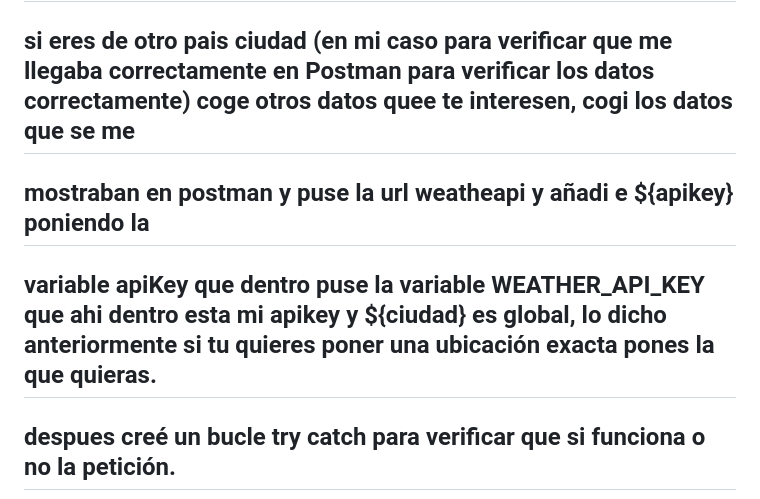
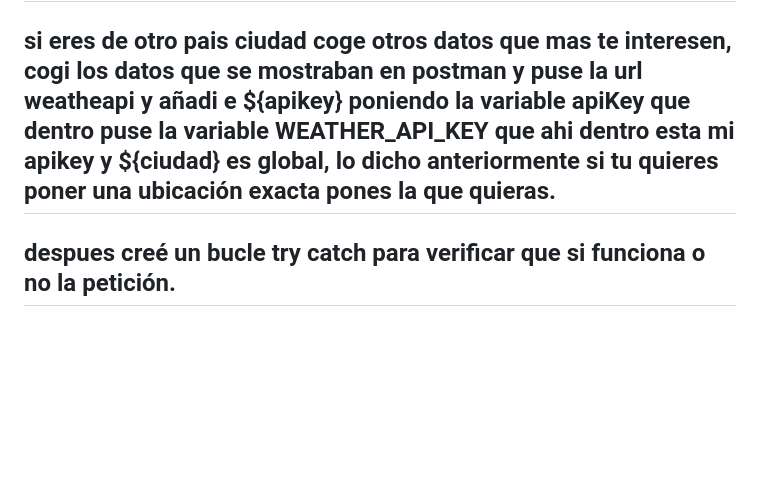
Before and after one commit to Richfullz/SkyExpress, a Markdown page: README.md, the part around the change. Rendered like a GitHub page; blank space fills up the shorter version.

```diff
--- a/README.md
+++ b/README.md
@@ -40,7 +40,5 @@
 ## una vez tengamos todo correcto vamos con el código
 ### ![image](https://github.com/user-attachments/assets/ab67f5b8-a280-4b4b-9d7d-8c627de938ab)
 ## Para empezar importamos los paquetes que instalamos anteriormente y hacemos la peticion get /tiempo/:ciudad (empece cogiendo una ciudad Española no :ciudad que es global, tu puedes coger la que quieras,
-## si eres de otro pais ciudad (en mi caso para verificar que me llegaba correctamente en Postman para verificar los datos correctamente) coge otros datos quee te interesen, cogi los datos que se me
-## mostraban en postman y puse la url weatheapi y añadi e ${apikey} poniendo la
-## variable apiKey que dentro puse la variable WEATHER_API_KEY que ahi dentro esta mi apikey y ${ciudad} es global, lo dicho anteriormente si tu quieres poner una ubicación exacta pones la que quieras.
+## si eres de otro pais ciudad coge otros datos que mas te interesen, cogi los datos que se mostraban en postman y puse la url weatheapi y añadi e ${apikey} poniendo la variable apiKey que dentro puse la variable WEATHER_API_KEY que ahi dentro esta mi apikey y ${ciudad} es global, lo dicho anteriormente si tu quieres poner una ubicación exacta pones la que quieras.
 ## despues creé un bucle try catch para verificar que si funciona o no la petición.
```
